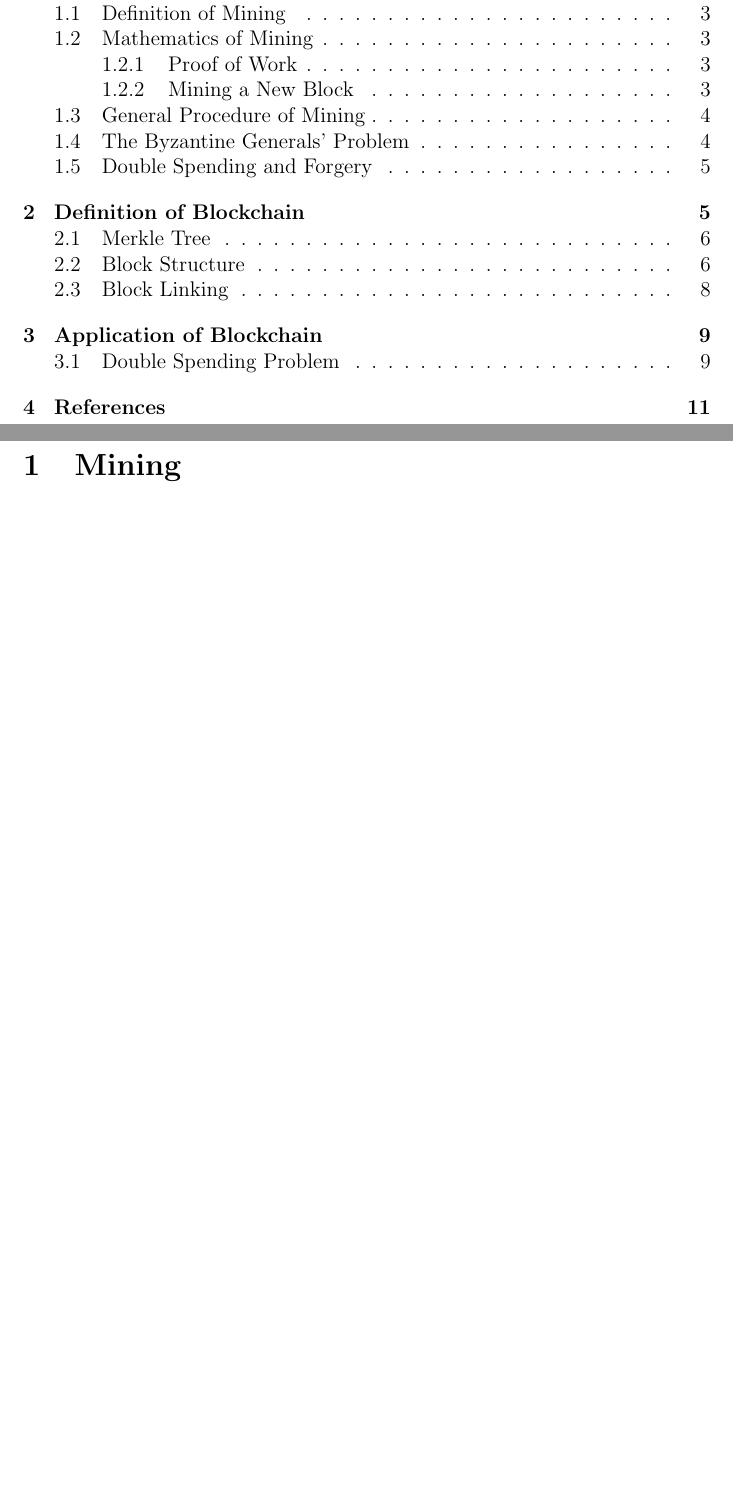
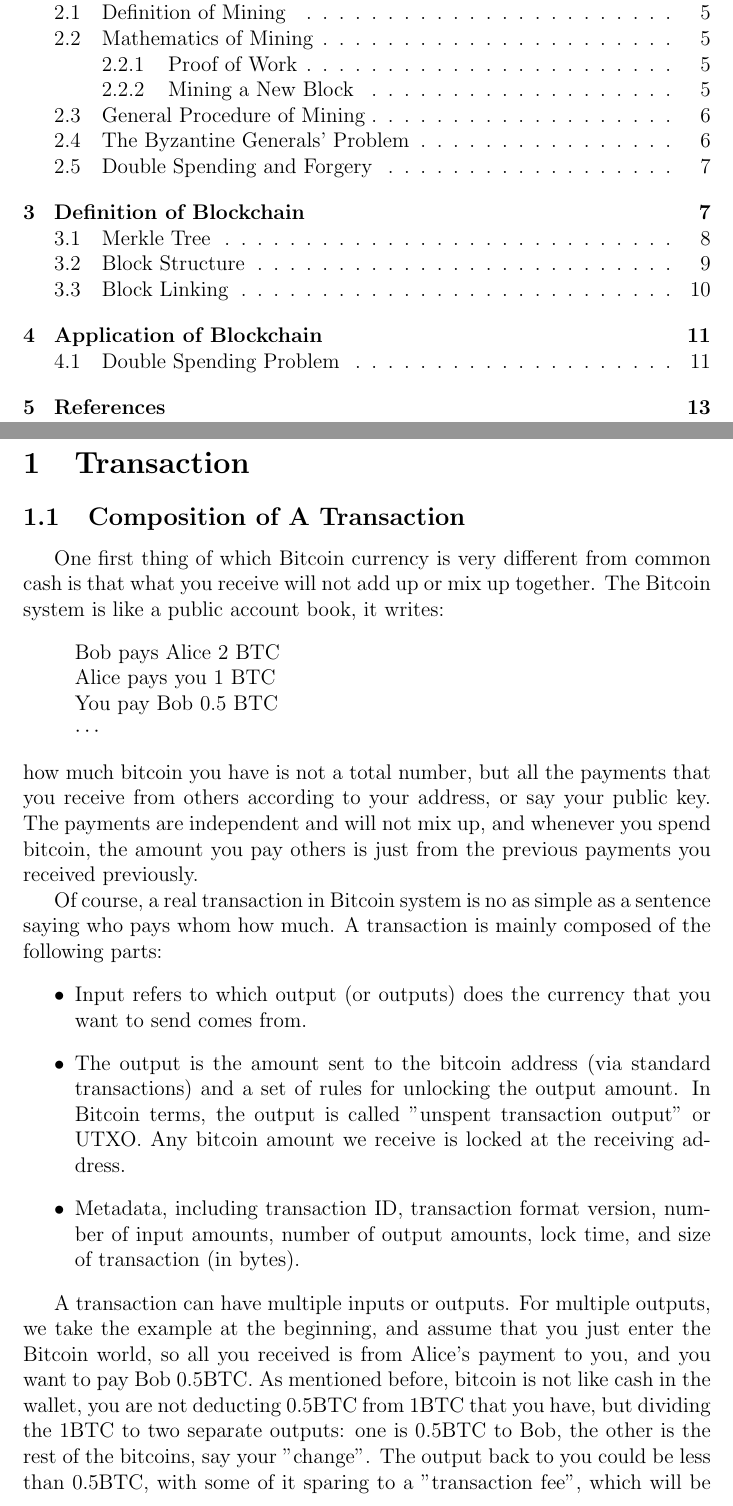
Before and after one commit to lnyq10/VE475-p2, a LaTeX document (main.tex): two parts of pages 2 and 3 of 11 before the commit and two parts of pages 2 and 3 of 13 after it, joined at a grey line, cut so that both start at the same text, the shorter picture padded with empty space. Compiled offline with pdfLaTeX.

Commit message:
added transaction

```diff
--- a/main.tex
+++ b/main.tex
@@ -66,4 +66,23 @@
 \newpage
 \tableofcontents
 \newpage
+\section{Transaction}
 
+\subsection{Composition of A Transaction}
+One first thing of which Bitcoin currency is very different from common cash is that what you receive will not add up or mix up together. The Bitcoin system is like a public account book, it writes:
+\begin{quote}
+Bob pays Alice 2 BTC \\
+Alice pays you 1 BTC\\
+You pay Bob 0.5 BTC\\
+$\cdots$
+\end{quote}
+how much bitcoin you have is not a total number, but all the payments that you receive from others according to your address, or say your public key. The payments are independent and will not mix up, and whenever you spend bitcoin, the amount you pay others is just from the previous payments you received previously.
+
+Of course, a real transaction in Bitcoin system is no as simple as a sentence saying who pays whom how much. A transaction is mainly composed of the following parts:
+\begin{itemize}
+	\item Input refers to which output (or outputs) does the currency that you want to send comes from.
+	\item The output is the amount sent to the bitcoin address (via standard transactions) and a set of rules for unlocking the output amount. In Bitcoin terms, the output is called "unspent transaction output" or UTXO. Any bitcoin amount we receive is locked at the receiving address.
+	\item Metadata, including transaction ID, transaction format version, number of input amounts, number of output amounts, lock time, and size of transaction (in bytes).
+\end{itemize}
+
+A transaction can have multiple inputs or outputs. For multiple outputs, we take the example at the beginning, and assume that you just enter the Bitcoin world, so all you received is from Alice's payment to you, and you want to pay Bob 0.5BTC. As mentioned before, bitcoin is not like cash in the wallet, you are not deducting 0.5BTC from 1BTC that you have, but dividing the 1BTC to two separate outputs: one is 0.5BTC to Bob, the other is the rest of the bitcoins, say your "change". The output back to you could be less than 0.5BTC, with some of it sparing to a "transaction fee", which will be discussed in Section \ref{subsec:trans_fee}. Multiple inputs are even easier to think of: if you are paying Bob 0.5BTC, you can use two outputs from previous confirmed transactions to your address, like "Alice pays you 0.1BTC" and "John pays you 0.4BTC", or "Alice pays you 0.3BTC" and "John pays you 0.3BTC", in this way you'll have two inputs and two outputs.
```
Also changed, not shown: main.tex (18 more changed lines).
